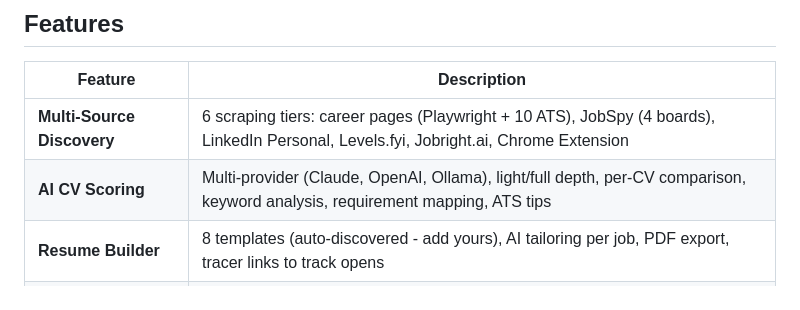
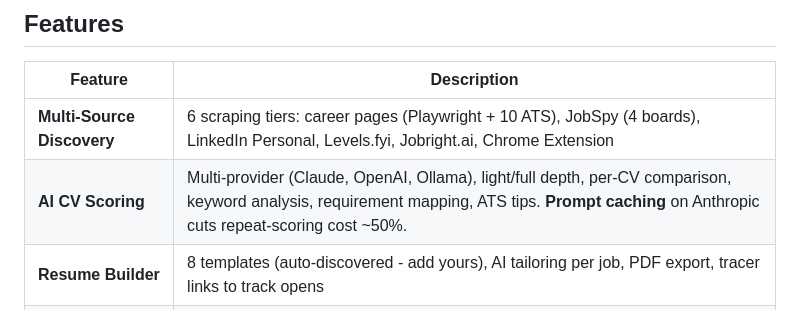
Before and after one commit to vesaias/JobNavigator, a Markdown page: README.md, the part around the change. Drawn GitHub-style.

Commit message:
docs: mention prompt caching in AI CV Scoring feature description
Co-Authored-By: Claude Opus 4.7 (1M context) <noreply@anthropic.com>

```diff
--- a/README.md
+++ b/README.md
@@ -82,7 +82,7 @@ Self-hosted job search automation — scrape any career portal or use job aggreg
 | Feature | Description |
 |---------|-------------|
 | **Multi-Source Discovery** | 6 scraping tiers: career pages (Playwright + 10 ATS), JobSpy (4 boards), LinkedIn Personal, Levels.fyi, Jobright.ai, Chrome Extension |
-| **AI CV Scoring** | Multi-provider (Claude, OpenAI, Ollama), light/full depth, per-CV comparison, keyword analysis, requirement mapping, ATS tips |
+| **AI CV Scoring** | Multi-provider (Claude, OpenAI, Ollama), light/full depth, per-CV comparison, keyword analysis, requirement mapping, ATS tips. **Prompt caching** on Anthropic cuts repeat-scoring cost ~50%. |
 | **Resume Builder** | 8 templates (auto-discovered - add yours), AI tailoring per job, PDF export, tracer links to track opens |
 | **Smart Dedup** | Two-layer: URL hash + cross-source content hash. Configurable tracking param stripping |
 | **Job Feed** | Filters, sorting, keyboard shortcuts (j/k/s/x/e), scoring reports, bulk operations |
```
